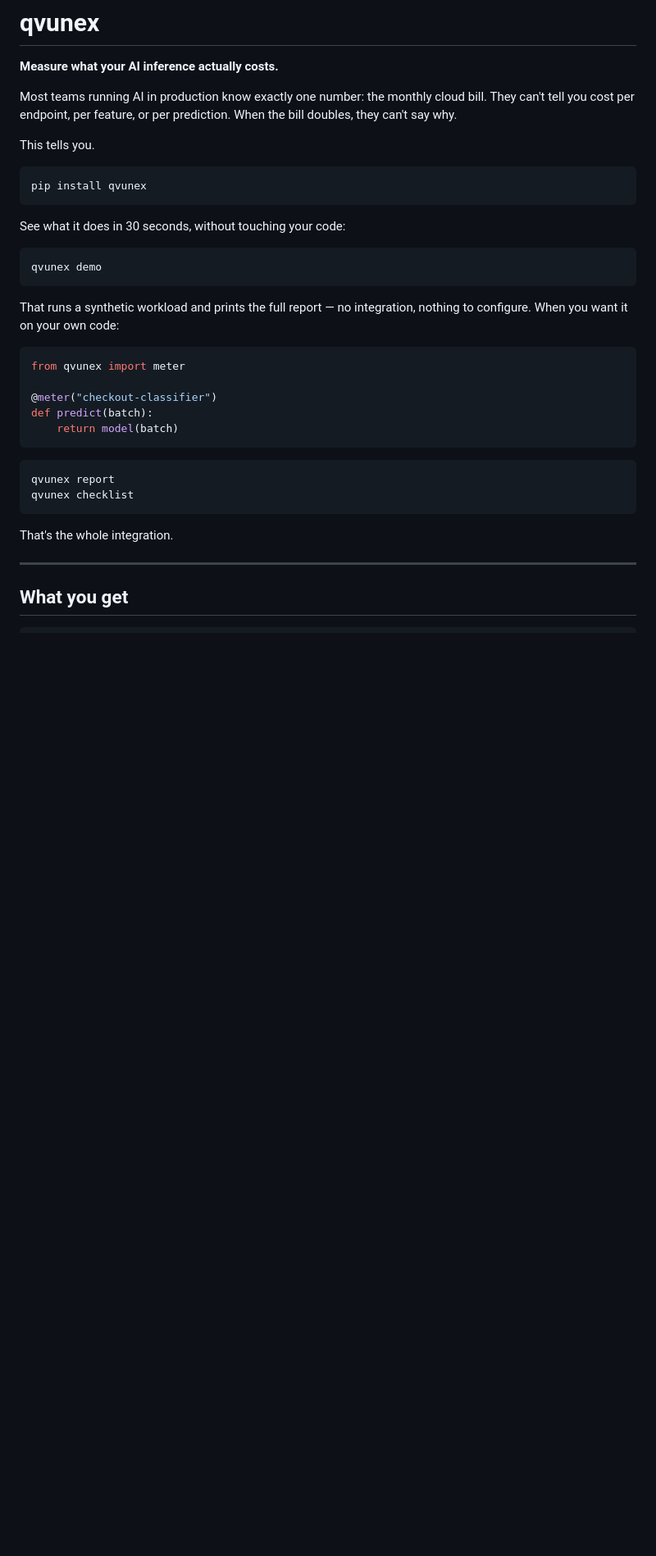
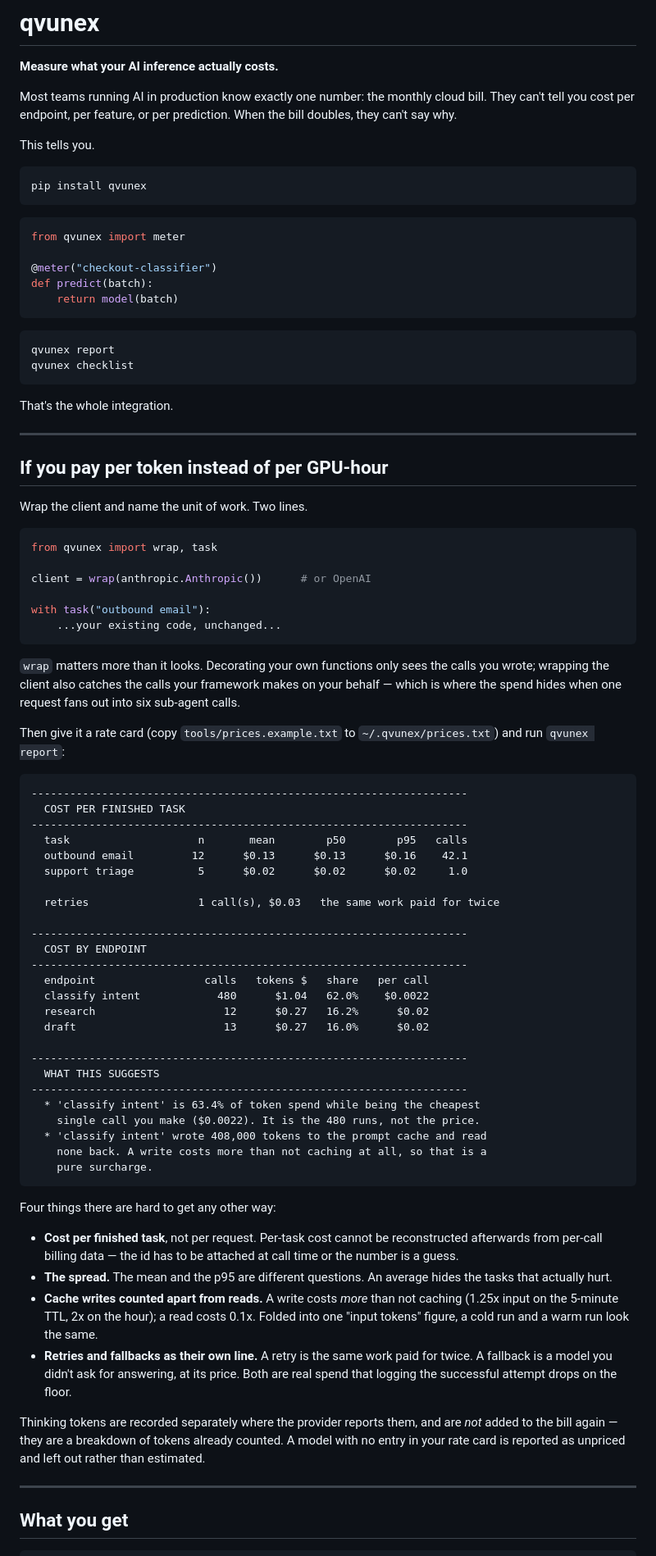
Before and after one commit to qaisermehdi3-coder/qvunex, a Markdown page: README.md, the part around one of its changes. Shown at 82% size. Rendered like a GitHub page; blank space fills up the shorter version.

Commit message:
readme: document per-token and per-task measurement

````diff
--- a/README.md
+++ b/README.md
@@ -11,14 +11,6 @@ This tells you.
 ```bash
 pip install qvunex
 ```
-
-See what it does in 30 seconds, without touching your code:
-
-```bash
-qvunex demo
-```
-
-That runs a synthetic workload and prints the full report — no integration, nothing to configure. When you want it on your own code:
 
 ```python
 from qvunex import meter
@@ -34,6 +26,76 @@ qvunex checklist
 ```
 
 That's the whole integration.
+
+---
+
+## If you pay per token instead of per GPU-hour
+
+Wrap the client and name the unit of work. Two lines.
+
+```python
+from qvunex import wrap, task
+
+client = wrap(anthropic.Anthropic())      # or OpenAI
+
+with task("outbound email"):
+    ...your existing code, unchanged...
+```
+
+`wrap` matters more than it looks. Decorating your own functions only sees the
+calls you wrote; wrapping the client also catches the calls your framework makes
+on your behalf — which is where the spend hides when one request fans out into
+six sub-agent calls.
+
+Then give it a rate card (copy `tools/prices.example.txt` to
+`~/.qvunex/prices.txt`) and run `qvunex report`:
+
+```
+--------------------------------------------------------------------
+  COST PER FINISHED TASK
+--------------------------------------------------------------------
+  task                    n       mean        p50        p95   calls
+  outbound email         12      $0.13      $0.13      $0.16    42.1
+  support triage          5      $0.02      $0.02      $0.02     1.0
+
+  retries                 1 call(s), $0.03   the same work paid for twice
+
+--------------------------------------------------------------------
+  COST BY ENDPOINT
+--------------------------------------------------------------------
+  endpoint                 calls   tokens $   share   per call
+  classify intent            480      $1.04   62.0%    $0.0022
+  research                    12      $0.27   16.2%      $0.02
+  draft                       13      $0.27   16.0%      $0.02
+
+--------------------------------------------------------------------
+  WHAT THIS SUGGESTS
+--------------------------------------------------------------------
+  * 'classify intent' is 63.4% of token spend while being the cheapest
+    single call you make ($0.0022). It is the 480 runs, not the price.
+  * 'classify intent' wrote 408,000 tokens to the prompt cache and read
+    none back. A write costs more than not caching at all, so that is a
+    pure surcharge.
+```
+
+Four things there are hard to get any other way:
+
+* **Cost per finished task**, not per request. Per-task cost cannot be
+  reconstructed afterwards from per-call billing data — the id has to be attached
+  at call time or the number is a guess.
+* **The spread.** The mean and the p95 are different questions. An average hides
+  the tasks that actually hurt.
+* **Cache writes counted apart from reads.** A write costs *more* than not
+  caching (1.25x input on the 5-minute TTL, 2x on the hour); a read costs 0.1x.
+  Folded into one "input tokens" figure, a cold run and a warm run look the same.
+* **Retries and fallbacks as their own line.** A retry is the same work paid for
+  twice. A fallback is a model you didn't ask for answering, at its price. Both
+  are real spend that logging the successful attempt drops on the floor.
+
+Thinking tokens are recorded separately where the provider reports them, and are
+*not* added to the bill again — they are a breakdown of tokens already counted.
+A model with no entry in your rate card is reported as unpriced and left out
+rather than estimated.
 
 ---
 
````
Also changed, not shown: other parts of README.md (+4 -29 lines).
